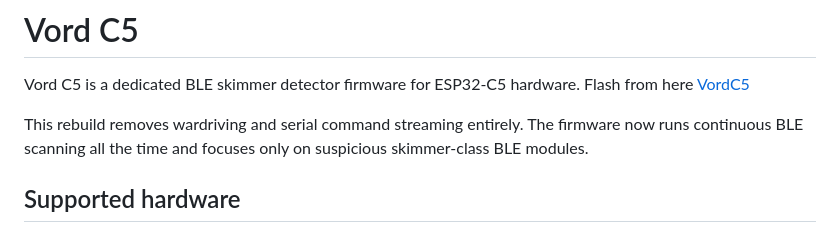
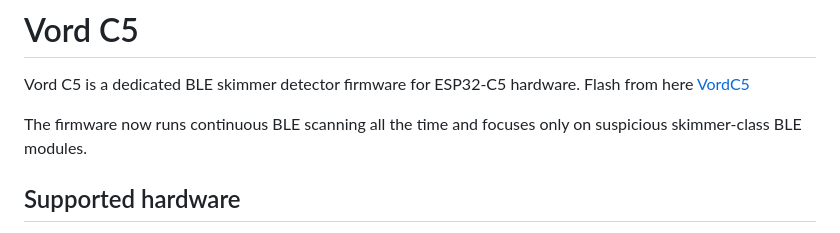
Before and after one commit to PierreGode/VordC5, a Markdown page: README.md, the part around the change. Drawn GitHub-style.

```diff
--- a/README.md
+++ b/README.md
@@ -2,7 +2,7 @@
 
 Vord C5 is a dedicated BLE skimmer detector firmware for ESP32-C5 hardware. Flash from here [VordC5](https://pierregode.github.io/VordC5/)
 
-This rebuild removes wardriving and serial command streaming entirely. The firmware now runs continuous BLE scanning all the time and focuses only on suspicious skimmer-class BLE modules.
+The firmware now runs continuous BLE scanning all the time and focuses only on suspicious skimmer-class BLE modules.
 
 ## Supported hardware
 
```
